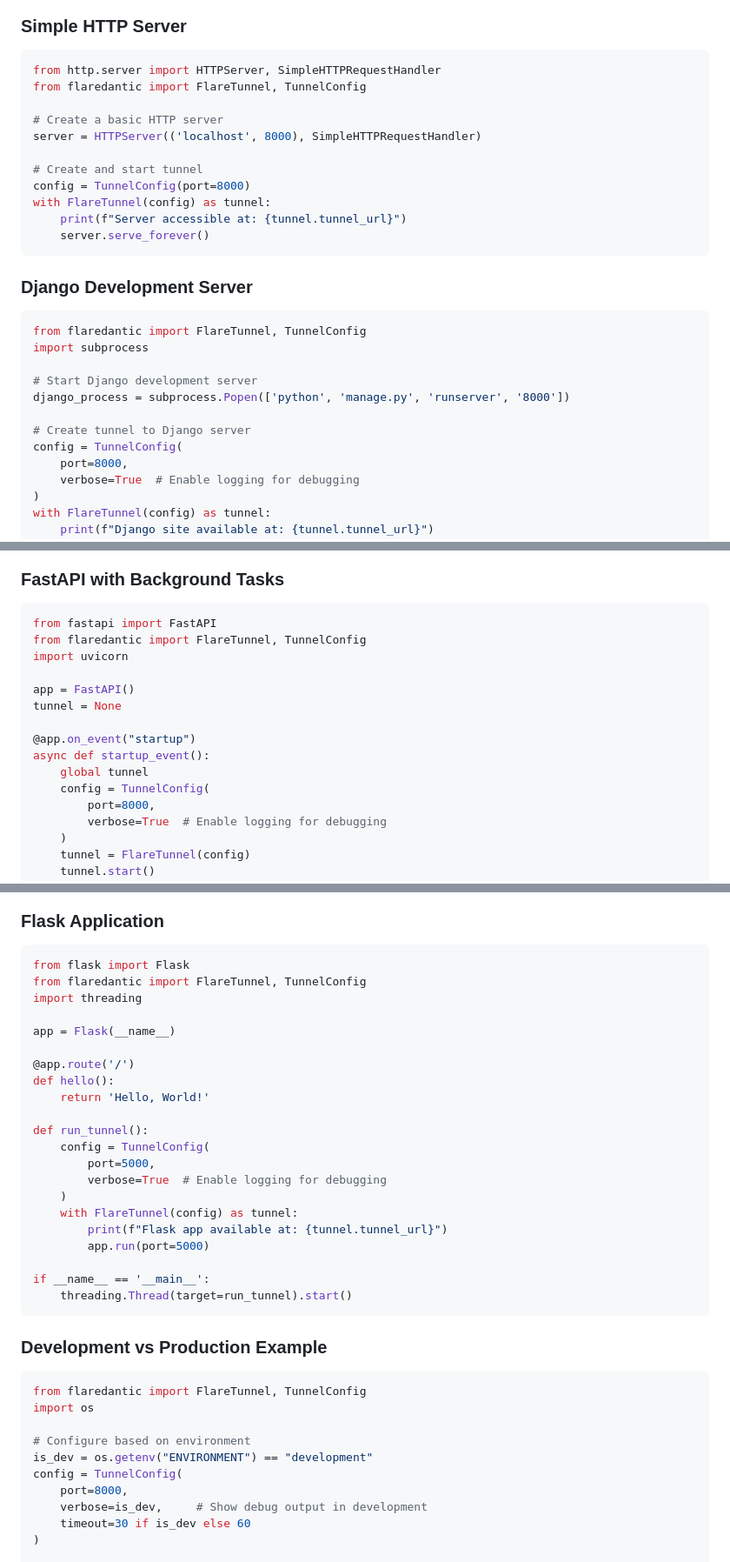
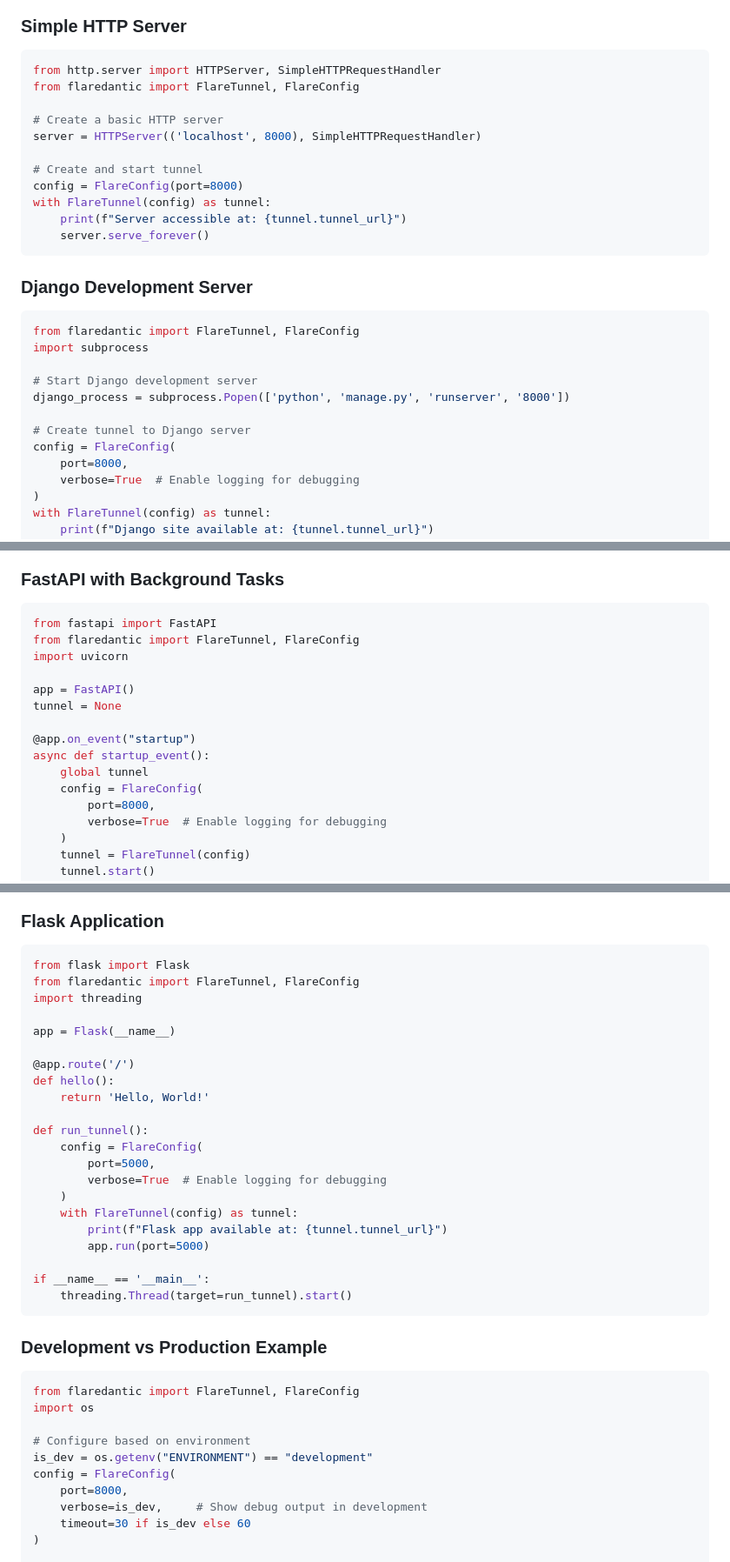
Before and after one commit to linuztx/flaredantic, a Markdown page: docs/examples/Examples.md, 3 parts joined by grey strips. Shown at 87% size. Drawn GitHub-style.

````diff
--- a/docs/examples/Examples.md
+++ b/docs/examples/Examples.md
@@ -7,13 +7,13 @@ This document provides various examples of how to use Flaredantic in different s
 ### Simple HTTP Server
 ```python
 from http.server import HTTPServer, SimpleHTTPRequestHandler
-from flaredantic import FlareTunnel, TunnelConfig
+from flaredantic import FlareTunnel, FlareConfig
 
 # Create a basic HTTP server
 server = HTTPServer(('localhost', 8000), SimpleHTTPRequestHandler)
 
 # Create and start tunnel
-config = TunnelConfig(port=8000)
+config = FlareConfig(port=8000)
 with FlareTunnel(config) as tunnel:
     print(f"Server accessible at: {tunnel.tunnel_url}")
     server.serve_forever()
@@ -21,14 +21,14 @@ with FlareTunnel(config) as tunnel:
 
 ### Django Development Server
 ```python
-from flaredantic import FlareTunnel, TunnelConfig
+from flaredantic import FlareTunnel, FlareConfig
 import subprocess
 
 # Start Django development server
 django_process = subprocess.Popen(['python', 'manage.py', 'runserver', '8000'])
 
 # Create tunnel to Django server
-config = TunnelConfig(
+config = FlareConfig(
     port=8000,
     verbose=True  # Enable logging for debugging
 )
@@ -45,7 +45,7 @@ with FlareTunnel(config) as tunnel:
 ### FastAPI with Background Tasks
 ```python
 from fastapi import FastAPI
-from flaredantic import FlareTunnel, TunnelConfig
+from flaredantic import FlareTunnel, FlareConfig
 import uvicorn
 
 app = FastAPI()
@@ -54,7 +54,7 @@ tunnel = None
 @app.on_event("startup")
 async def startup_event():
     global tunnel
-    config = TunnelConfig(
+    config = FlareConfig(
         port=8000,
         verbose=True  # Enable logging for debugging
     )
@@ -78,7 +78,7 @@ if __name__ == "__main__":
 ### Flask Application
 ```python
 from flask import Flask
-from flaredantic import FlareTunnel, TunnelConfig
+from flaredantic import FlareTunnel, FlareConfig
 import threading
 
 app = Flask(__name__)
@@ -88,7 +88,7 @@ def hello():
     return 'Hello, World!'
 
 def run_tunnel():
-    config = TunnelConfig(
+    config = FlareConfig(
         port=5000,
         verbose=True  # Enable logging for debugging
     )
@@ -102,12 +102,12 @@ if __name__ == '__main__':
 
 ### Development vs Production Example
 ```python
-from flaredantic import FlareTunnel, TunnelConfig
+from flaredantic import FlareTunnel, FlareConfig
 import os
 
 # Configure based on environment
 is_dev = os.getenv("ENVIRONMENT") == "development"
-config = TunnelConfig(
+config = FlareConfig(
     port=8000,
     verbose=is_dev,     # Show debug output in development
     timeout=30 if is_dev else 60
````
Also changed, not shown: other parts of docs/examples/Examples.md (+4 -4 lines), README.md (+13 -12 lines).
